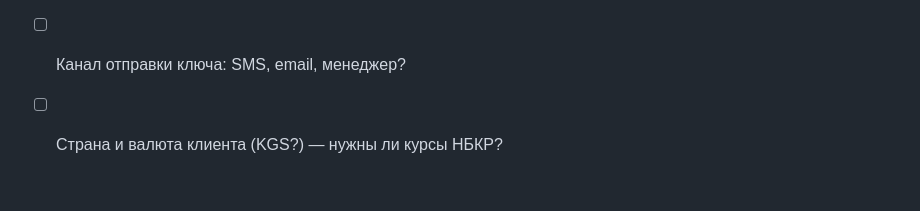
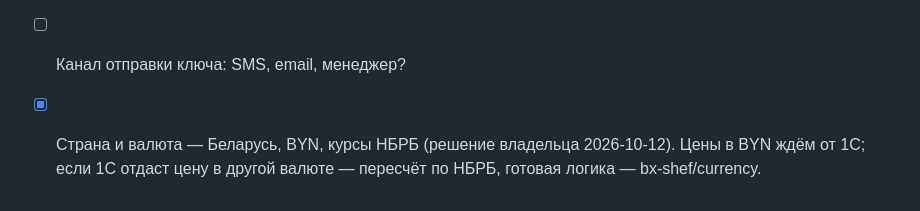
Before and after one commit to bx-shef/wholesale-customer-portal, a Markdown page: docs/spec.md, the part around the change. GitHub-like rendering.

```diff
--- a/docs/spec.md
+++ b/docs/spec.md
@@ -143,4 +143,4 @@ OpenAI-совместимый API, tool calling, стрим в чат; ключ
 - [ ] Заявка сразу заказом в 1С или после подтверждения?
 - [ ] Один адрес доставки или несколько?
 - [ ] Канал отправки ключа: SMS, email, менеджер?
-- [ ] Страна и валюта клиента (KGS?) — нужны ли курсы НБКР?
+- [x] Страна и валюта — Беларусь, BYN, курсы НБРБ (решение владельца 2026-10-12). Цены в BYN ждём от 1С; если 1С отдаст цену в другой валюте — пересчёт по НБРБ, готовая логика — bx-shef/currency.
```
Also changed, not shown: docs/project.md (+1 -1 lines), docs/related-repos.md (+3 -13 lines).
